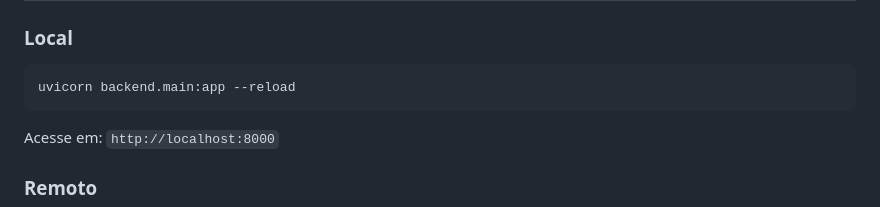
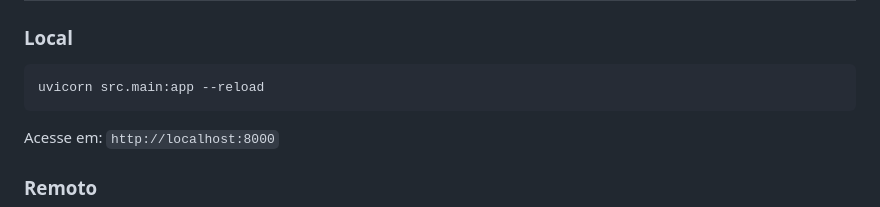
Before and after one commit to lucsa-a/FocusMail, a Markdown page: README.md, the part around the change. GitHub-like rendering.

Commit message:
Update Uvicorn command to reflect new path

````diff
--- a/README.md
+++ b/README.md
@@ -48,7 +48,7 @@ pip3 install -r requirements.txt
 ### Local
 
 ```bash
-uvicorn backend.main:app --reload
+uvicorn src.main:app --reload
 ```
 
 Acesse em: ```http://localhost:8000```
````
